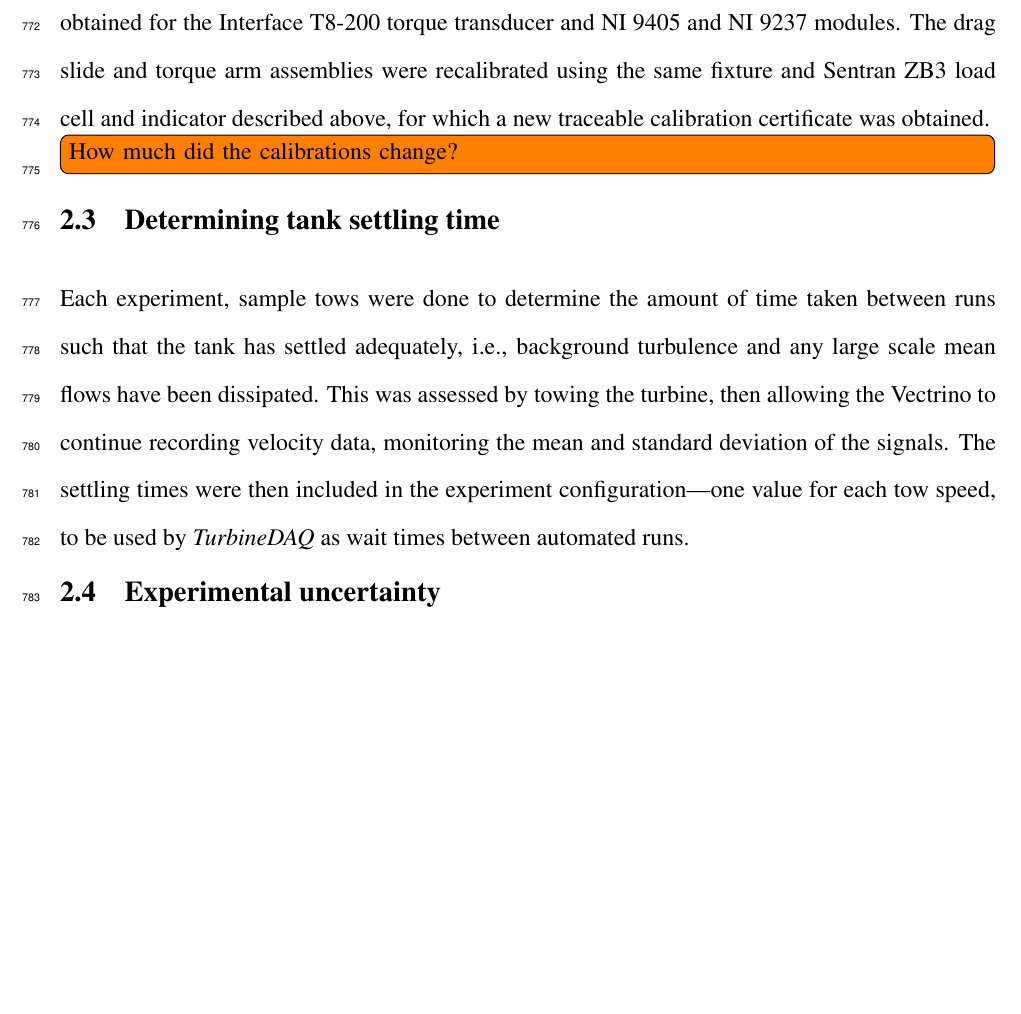
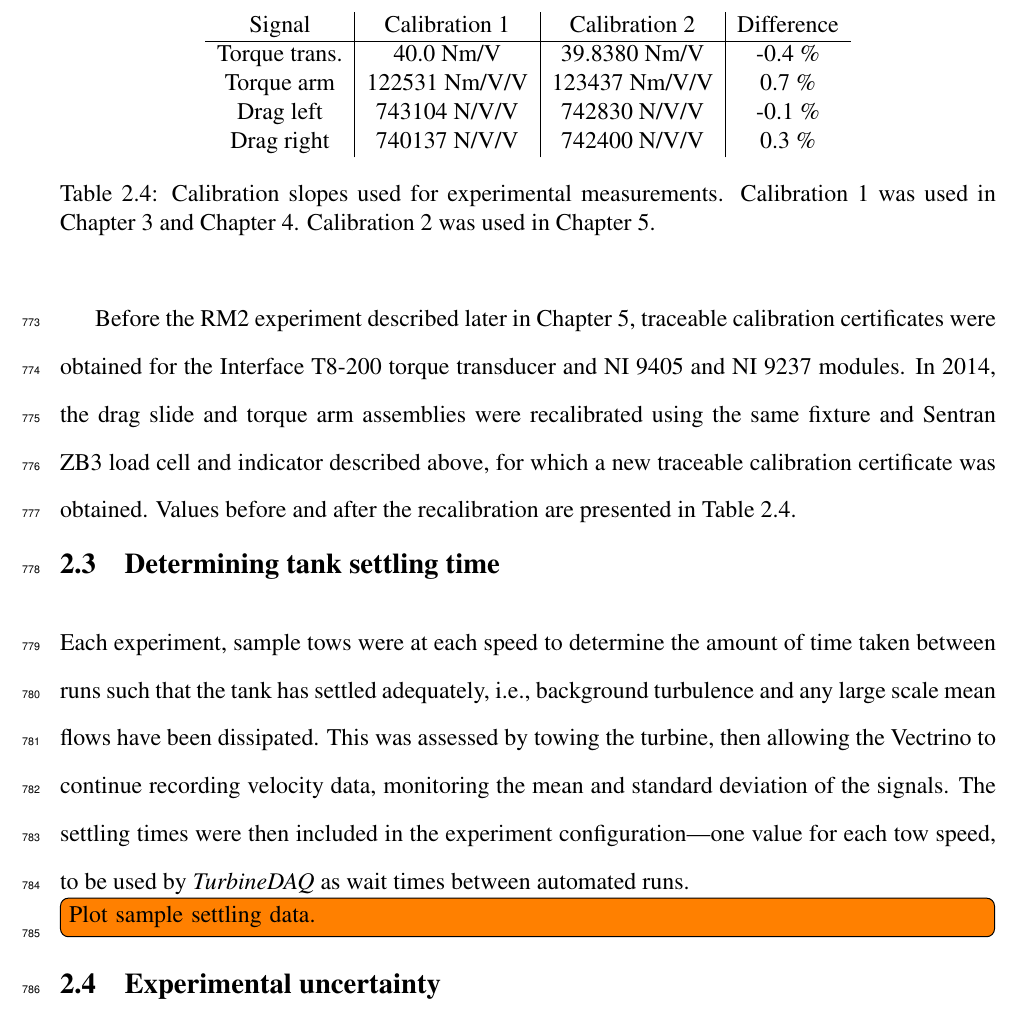
Before and after one commit to petebachant/PhD-thesis, a LaTeX thesis (thesis.tex, which reads chapters/experimental-setup.tex): part of page 38 of 122, cut at the place of the change, the shorter picture padded with empty space. Compiled offline with pdfLaTeX.

Commit message:
Add table of calibration values

```diff
--- a/chapters/experimental-setup.tex
+++ b/chapters/experimental-setup.tex
@@ -407,24 +407,43 @@ nut, and self-lubricating thrust bearing.
 
 Before the RM2 experiment described later in Chapter~\ref{chap:RM2}, traceable
 calibration certificates were obtained for the Interface T8-200 torque
-transducer and NI 9405 and NI 9237 modules. The drag slide and torque arm
-assemblies were recalibrated using the same fixture and Sentran ZB3 load cell
-and indicator described above, for which a new traceable calibration certificate
-was obtained.
+transducer and NI 9405 and NI 9237 modules. In 2014, the drag slide and torque
+arm assemblies were recalibrated using the same fixture and Sentran ZB3 load
+cell and indicator described above, for which a new traceable calibration
+certificate was obtained. Values before and after the recalibration are
+presented in Table~\ref{tab:calibrations}.
 
-\todo[inline]{How much did the calibrations change?}
+\begin{table}
+    \centering
+\begin{tabular}{c|c|c|c}
+    Signal & Calibration 1 & Calibration 2 & Difference \\
+    \hline
+    Torque trans. & 40.0 Nm/V & 39.8380 Nm/V & -0.4 \% \\
+    Torque arm & 122531 Nm/V/V & 123437 Nm/V/V & 0.7 \% \\
+    Drag left & 743104 N/V/V & 742830 N/V/V & -0.1 \% \\
+    Drag right & 740137 N/V/V & 742400 N/V/V & 0.3 \% \\
+\end{tabular}
+    \caption{Calibration slopes used for experimental measurements. Calibration
+        1 was used in Chapter~\ref{chap:RVAT-baseline} and
+        Chapter~\ref{chap:Re-dep}. Calibration 2 was used in
+        Chapter~\ref{chap:RM2}.}
+
+    \label{tab:calibrations}
+\end{table}
 
 
 \section{Determining tank settling time}
 
-Each experiment, sample tows were done to determine the amount of time taken
-between runs such that the tank has settled adequately, i.e., background
+Each experiment, sample tows were at each speed to determine the amount of time
+taken between runs such that the tank has settled adequately, i.e., background
 turbulence and any large scale mean flows have been dissipated. This was
 assessed by towing the turbine, then allowing the Vectrino to continue recording
 velocity data, monitoring the mean and standard deviation of the signals. The
 settling times were then included in the experiment configuration---one value
 for each tow speed, to be used by \textit{TurbineDAQ} as wait times between
 automated runs.
+
+\todo[inline]{Plot sample settling data.}
 
 
 \section{Experimental uncertainty}
```
